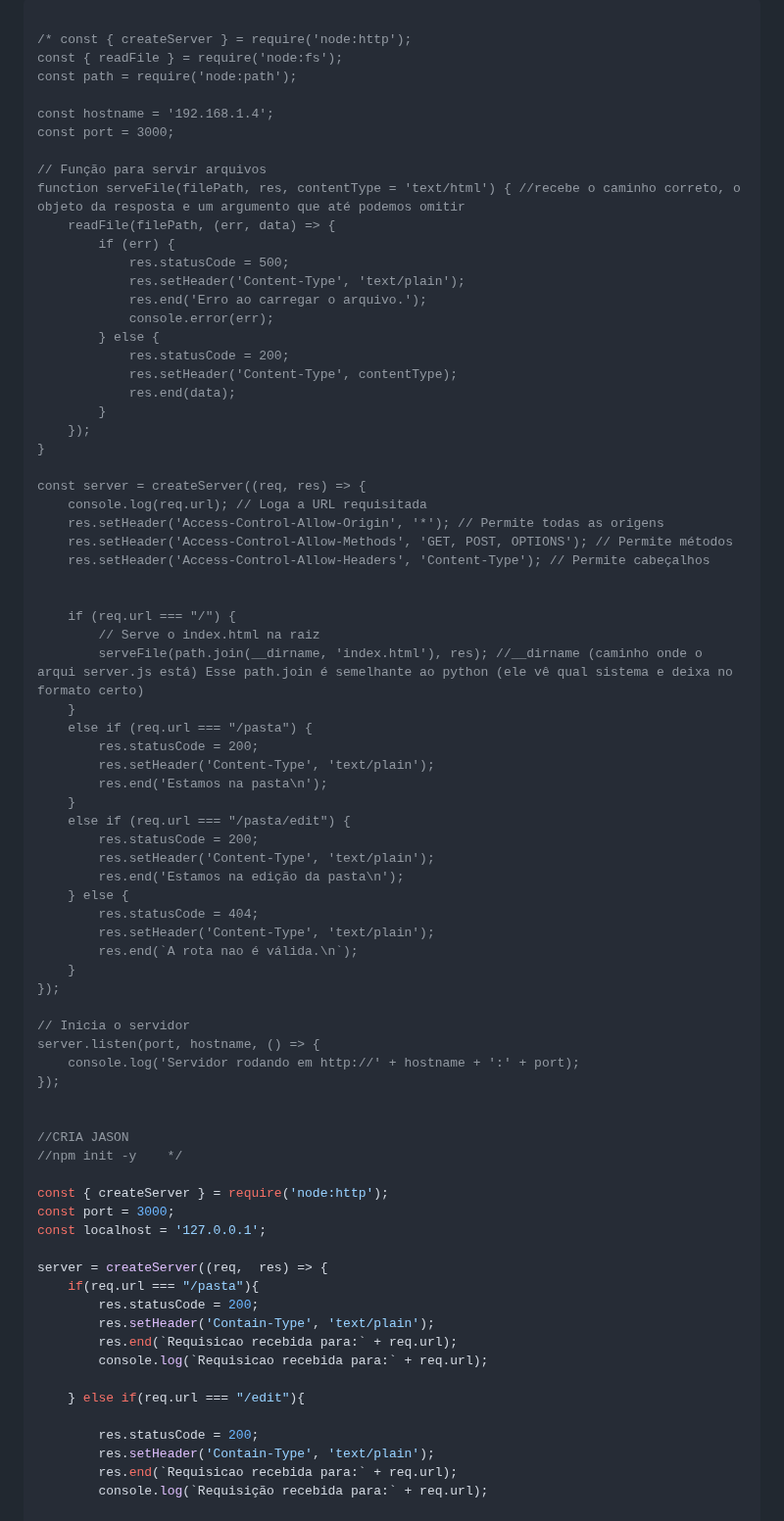
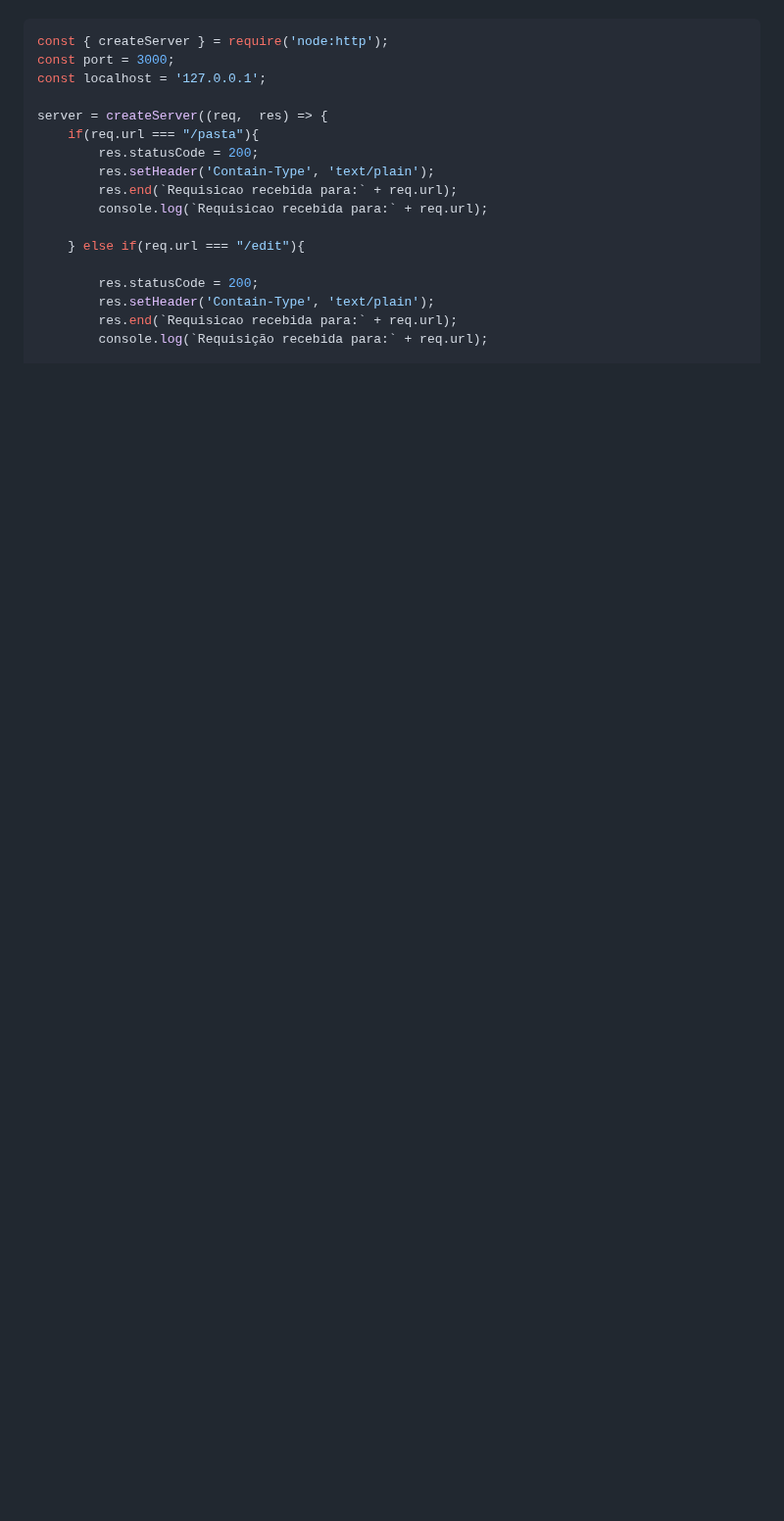
Before and after one commit to well1ngt0nso/serverjs, a Markdown page: teste_4_server/README.md, the part around one of its changes. Shown at 98% size. GitHub-like rendering; blank space fills up the shorter version.

````diff
--- a/teste_4_server/README.md
+++ b/teste_4_server/README.md
@@ -89,64 +91,4 @@ Jacascript do servidor:
 ```javascript
-
-/* const { createServer } = require('node:http');
-const { readFile } = require('node:fs');
-const path = require('node:path');
-
-const hostname = '192.168.1.4';
-const port = 3000;
-
-// Função para servir arquivos
-function serveFile(filePath, res, contentType = 'text/html') { //recebe o caminho correto, o objeto da resposta e um argumento que até podemos omitir
-    readFile(filePath, (err, data) => {
-        if (err) {
-            res.statusCode = 500;
-            res.setHeader('Content-Type', 'text/plain');
-            res.end('Erro ao carregar o arquivo.');
-            console.error(err);
-        } else {
-            res.statusCode = 200;
-            res.setHeader('Content-Type', contentType);
-            res.end(data);
-        }
-    });
-}
-
-const server = createServer((req, res) => {
-    console.log(req.url); // Loga a URL requisitada
-    res.setHeader('Access-Control-Allow-Origin', '*'); // Permite todas as origens
-    res.setHeader('Access-Control-Allow-Methods', 'GET, POST, OPTIONS'); // Permite métodos
-    res.setHeader('Access-Control-Allow-Headers', 'Content-Type'); // Permite cabeçalhos
-
-
-    if (req.url === "/") {
-        // Serve o index.html na raiz
-        serveFile(path.join(__dirname, 'index.html'), res); //__dirname (caminho onde o arqui server.js está) Esse path.join é semelhante ao python (ele vê qual sistema e deixa no formato certo)
-    }
-    else if (req.url === "/pasta") {
-        res.statusCode = 200;
-        res.setHeader('Content-Type', 'text/plain');
-        res.end('Estamos na pasta\n');
-    }
-    else if (req.url === "/pasta/edit") {
-        res.statusCode = 200;
-        res.setHeader('Content-Type', 'text/plain');
-        res.end('Estamos na edição da pasta\n');
-    } else {
-        res.statusCode = 404;
-        res.setHeader('Content-Type', 'text/plain');
-        res.end(`A rota nao é válida.\n`);
-    }
-});
-
-// Inicia o servidor
-server.listen(port, hostname, () => {
-    console.log('Servidor rodando em http://' + hostname + ':' + port);
-});
-
-
-//CRIA JASON
-//npm init -y    */
-
 const { createServer } = require('node:http');
 const port = 3000;
 const localhost = '127.0.0.1';
````
Also changed, not shown: other parts of teste_4_server/README.md (+15 -3 lines).
